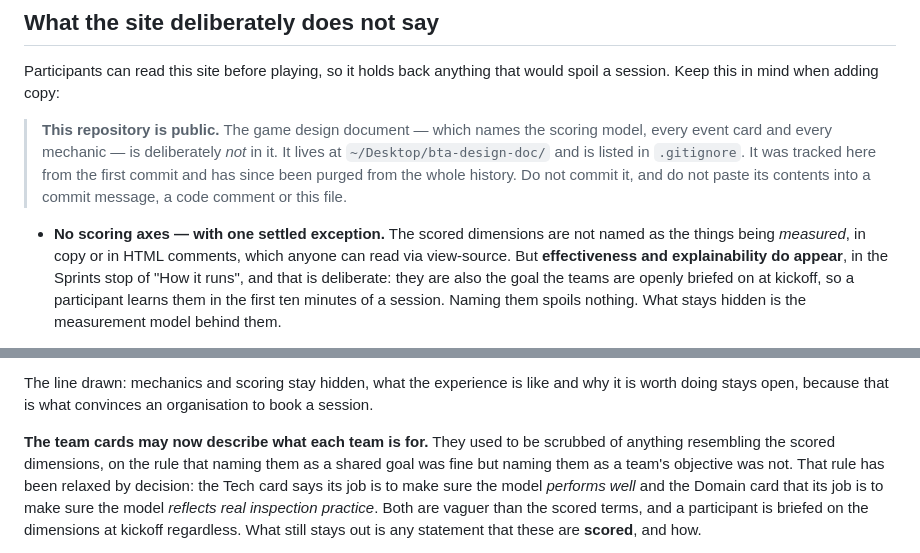
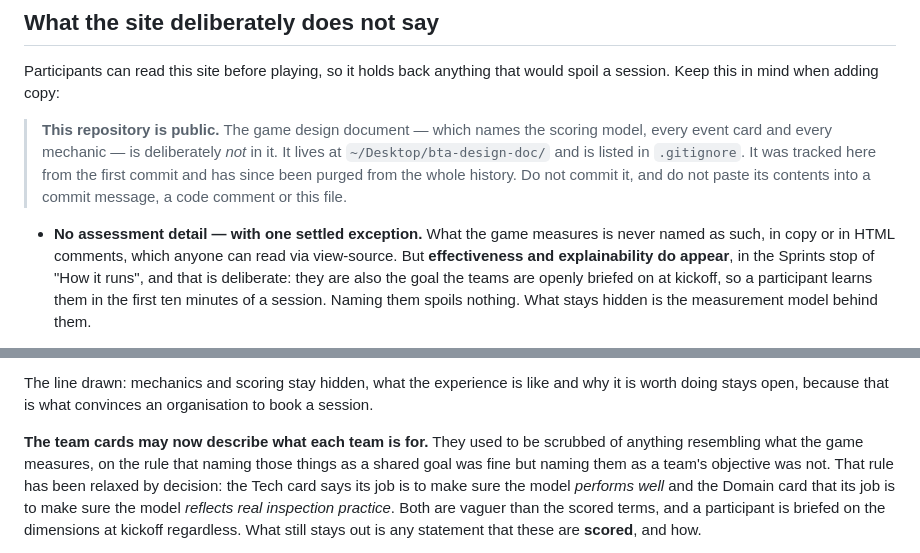
Before and after one commit to a-gagua/Beyond-the-Algorithm, a Markdown page: README.md, 2 parts joined by grey strips. Rendered like a GitHub page.

Commit message:
README: drop the last phrases that confirm what is measured
Follow-up to the redaction pass. Two phrases in the secrecy section
survived it. Neither named a mechanic, but both quietly answered the
question the section exists to keep shut - they confirmed which of the
terms already visible on the site are the ones the game assesses.

That is the last piece of the rules the site itself does not give away,
so it should not sit in the file explaining those rules. Both now say
"what the game measures" instead. The guidance is unchanged; it just
stops answering the question while asking it.

Deliberately vague about which phrases and which terms: spelling that
out here would reintroduce in the commit log exactly what was removed
from the file.

Co-Authored-By: Claude <noreply@anthropic.com>

```diff
--- a/README.md
+++ b/README.md
@@ -149,8 +149,8 @@ would spoil a session. Keep this in mind when adding copy:
 > whole history. Do not commit it, and do not paste its contents into a commit
 > message, a code comment or this file.
 
-- **No scoring axes — with one settled exception.** The scored dimensions are
-  not named as the things being *measured*, in copy or in HTML comments, which
+- **No assessment detail — with one settled exception.** What the game measures
+  is never named as such, in copy or in HTML comments, which
   anyone can read via view-source. But **effectiveness and explainability do
   appear**, in the Sprints stop of "How it runs", and that is deliberate: they
   are also the goal the teams are openly briefed on at kickoff, so a
@@ -173,8 +173,9 @@ and why it is worth doing stays open, because that is what convinces an
 organisation to book a session.
 
 **The team cards may now describe what each team is for.** They used to be
-scrubbed of anything resembling the scored dimensions, on the rule that naming
-them as a shared goal was fine but naming them as a team's objective was not.
+scrubbed of anything resembling what the game measures, on the rule that naming
+those things as a shared goal was fine but naming them as a team's objective was
+not.
 That rule has been relaxed by decision: the Tech card says its job is to make
 sure the model *performs well* and the Domain card that its job is to make sure
 the model *reflects real inspection practice*. Both are vaguer than the scored
```
